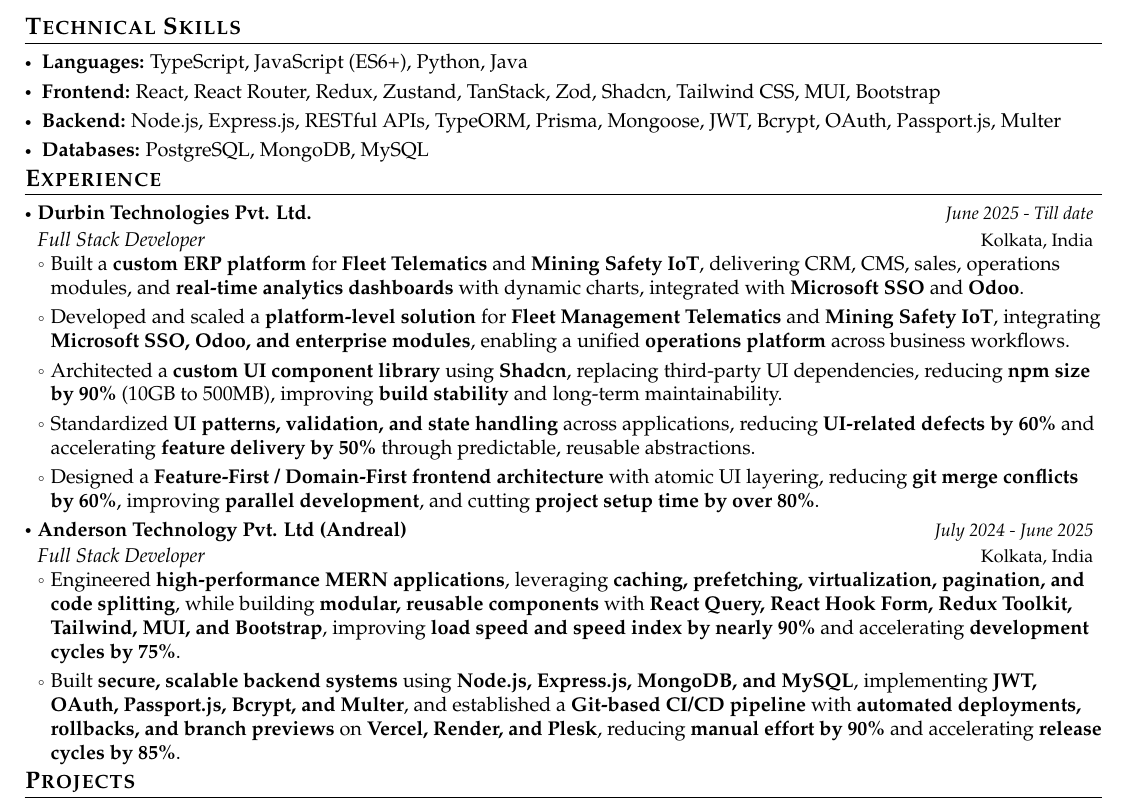
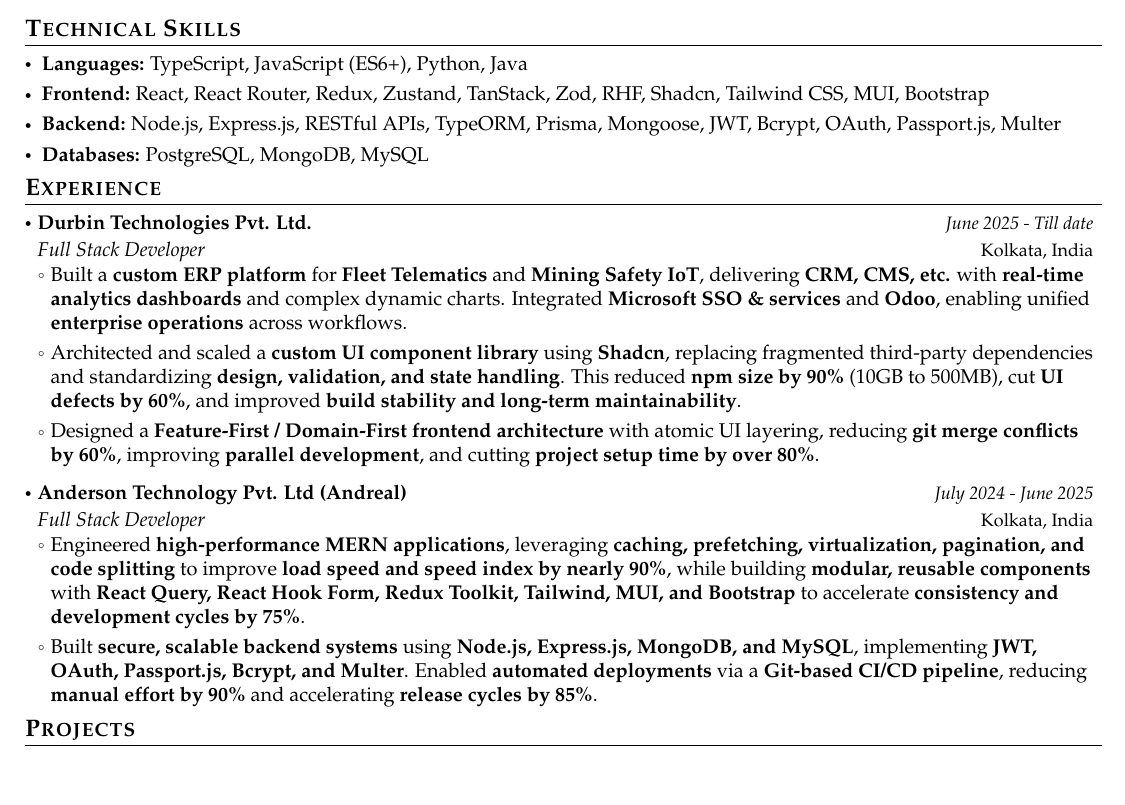
Before and after one commit to soumadeep-dey/cv-sd, a LaTeX document (main.tex): part of the page, cut so that both start at the same text, the shorter picture padded with empty space. Compiled offline with pdfLaTeX.

Commit message:
refactor: update frontend skills and enhance project descriptions for clarity

```diff
--- a/main.tex
+++ b/main.tex
@@ -194,7 +194,7 @@
   \resumeSubItem{Languages:}
     {TypeScript, JavaScript (ES6+), Python, Java}
   \resumeSubItem{Frontend:}
-    {React, React Router, Redux, Zustand, TanStack, Zod, Shadcn, Tailwind CSS, MUI, Bootstrap}
+    {React, React Router, Redux, Zustand, TanStack, Zod, RHF, Shadcn, Tailwind CSS, MUI, Bootstrap}
   \resumeSubItem{Backend:}
     {Node.js, Express.js, RESTful APIs, TypeORM, Prisma, Mongoose, JWT, Bcrypt, OAuth, Passport.js, Multer}
   \resumeSubItem{Databases:}
@@ -231,23 +231,25 @@
 % \item Built a \textbf{pre-configured frontend project template} with standardized routing, providers, shared UI, and infrastructure, cutting \textbf{project setup time from days to minutes} and significantly reducing \textbf{onboarding effort} by enabling teams to start development immediately using GitHub templates.
 
 
-% \item Developed and scaled a \textbf{platform-level solution} for \textbf{Fleet Management Telematics} and \textbf{Mining Safety IoT}, delivering real-time asset tracking, safety alerts, predictive maintenance, and \textbf{enterprise modules} (CMS, CRM, expenses, visits, employee and permission management). Integrated \textbf{Microsoft SSO \& services, Odoo}, and other services, enabling a unified \textbf{enterprise operations platform} used across multiple business workflows.
-
 % \item Architected and built a \textbf{custom UI component library} using \textbf{Shadcn}, replacing multiple third-party UI dependencies. This reduced \textbf{npm dependency size by over 90\%} (from 10GB to 500MB), improved \textbf{build stability}, and eliminated risks from unsafe external package maintenance.
 
 % \item Developed \textbf{50+ reusable, configurable UI components} (selectors, SmartInput, data tables, phone inputs with country-wise validation, date-range pickers, pagination, dialogs), standardizing \textbf{validation and error handling}, reducing \textbf{UI-related bugs by 60\%}, and accelerating \textbf{feature delivery by 50\%} across projects.
 
 % \item Designed and implemented a \textbf{Feature-First / Domain-First frontend architecture} with atomic UI layering (base, core, elements, components), enabling \textbf{plug-and-play feature modules}. This reduced \textbf{git merge conflicts by 60\%}, improved \textbf{parallel team development}, and cut \textbf{project setup time by over 80\%} through reusable project templates.
-\item Built a \textbf{custom ERP platform} for \textbf{Fleet Telematics} and \textbf{Mining Safety IoT}, delivering CRM, CMS, sales, operations modules, and \textbf{real-time analytics dashboards} with dynamic charts, integrated with \textbf{Microsoft SSO} and \textbf{Odoo}.
 
-\item Developed and scaled a \textbf{platform-level solution} for \textbf{Fleet Management Telematics} and \textbf{Mining Safety IoT}, integrating \textbf{Microsoft SSO, Odoo, and enterprise modules}, enabling a unified \textbf{operations platform} across business workflows.
+% \item Built a \textbf{custom ERP platform} for \textbf{Fleet Telematics} and \textbf{Mining Safety IoT}, delivering \textbf{CRM, CMS, etc} with \textbf{real-time analytics dashboards} and dynamic charts. Integrated \textbf{Microsoft SSO \& services} and \textbf{Odoo}, enabling a unified \textbf{enterprise operations platform} across business workflows.
 
-\item Architected a \textbf{custom UI component library} using \textbf{Shadcn}, replacing third-party UI dependencies, reducing \textbf{npm size by 90\%} (10GB to 500MB), improving \textbf{build stability} and long-term maintainability.
+% \item Architected a \textbf{custom UI component library} using \textbf{Shadcn}, replacing third-party UI dependencies, reducing \textbf{npm size by 90\%} (10GB to 500MB), improving \textbf{build stability} and long-term maintainability.
 
-\item Standardized \textbf{UI patterns, validation, and state handling} across applications, reducing \textbf{UI-related defects by 60\%} and accelerating \textbf{feature delivery by 50\%} through predictable, reusable abstractions.
+% \item Standardized \textbf{UI patterns, validation, and state handling} across applications, reducing \textbf{UI-related defects by 60\%} and accelerating \textbf{feature delivery by 50\%} through predictable, reusable abstractions.
+
+% \item Architected and rolled out a \textbf{custom UI component library} using \textbf{Shadcn}, deliberately replacing multiple third-party UI dependencies to enforce \textbf{consistent design, validation, and behavior}. This reduced \textbf{npm size by 90\%} (10GB → 500MB) and significantly improved \textbf{build stability and long-term maintainability}.
+
+\item Built a \textbf{custom ERP platform} for \textbf{Fleet Telematics} and \textbf{Mining Safety IoT}, delivering \textbf{CRM, CMS, etc.} with \textbf{real-time analytics dashboards} and complex dynamic charts. Integrated \textbf{Microsoft SSO \& services} and \textbf{Odoo}, enabling unified \textbf{enterprise operations} across workflows.
+
+\item Architected and scaled a \textbf{custom UI component library} using \textbf{Shadcn}, replacing fragmented third-party dependencies and standardizing \textbf{design, validation, and state handling}. This reduced \textbf{npm size by 90\%} (10GB to 500MB), cut \textbf{UI defects by 60\%}, and improved \textbf{build stability and long-term maintainability}.
 
 \item Designed a \textbf{Feature-First / Domain-First frontend architecture} with atomic UI layering, reducing \textbf{git merge conflicts by 60\%}, improving \textbf{parallel development}, and cutting \textbf{project setup time by over 80\%}.
-
 
 \resumeItemListEnd
 
@@ -260,9 +262,9 @@
       {Full Stack Developer}{July 2024 - June 2025}
     \resumeItemListStart
 
-\item Engineered \textbf{high-performance MERN applications}, leveraging \textbf{caching, prefetching, virtualization, pagination, and code splitting}, while building \textbf{modular, reusable components} with \textbf{React Query, React Hook Form, Redux Toolkit, Tailwind, MUI, and Bootstrap}, improving \textbf{load speed and speed index by nearly 90\%} and accelerating \textbf{development cycles by 75\%}.
+\item Engineered \textbf{high-performance MERN applications}, leveraging \textbf{caching, prefetching, virtualization, pagination, and code splitting} to improve \textbf{load speed and speed index by nearly 90\%}, while building \textbf{modular, reusable components} with \textbf{React Query, React Hook Form, Redux Toolkit, Tailwind, MUI, and Bootstrap} to accelerate \textbf{consistency and development cycles by 75\%}.
 
-\item Built \textbf{secure, scalable backend systems} using \textbf{Node.js, Express.js, MongoDB, and MySQL}, implementing \textbf{JWT, OAuth, Passport.js, Bcrypt, and Multer}, and established a \textbf{Git-based CI/CD pipeline} with \textbf{automated deployments, rollbacks, and branch previews} on \textbf{Vercel, Render, and Plesk}, reducing \textbf{manual effort by 90\%} and accelerating \textbf{release cycles by 85\%}.
+\item Built \textbf{secure, scalable backend systems} using \textbf{Node.js, Express.js, MongoDB, and MySQL}, implementing \textbf{JWT, OAuth, Passport.js, Bcrypt, and Multer}. Enabled \textbf{automated deployments} via a \textbf{Git-based CI/CD pipeline}, reducing \textbf{manual effort by 90\%} and accelerating \textbf{release cycles by 85\%}.
 
 \resumeItemListEnd
 
```
